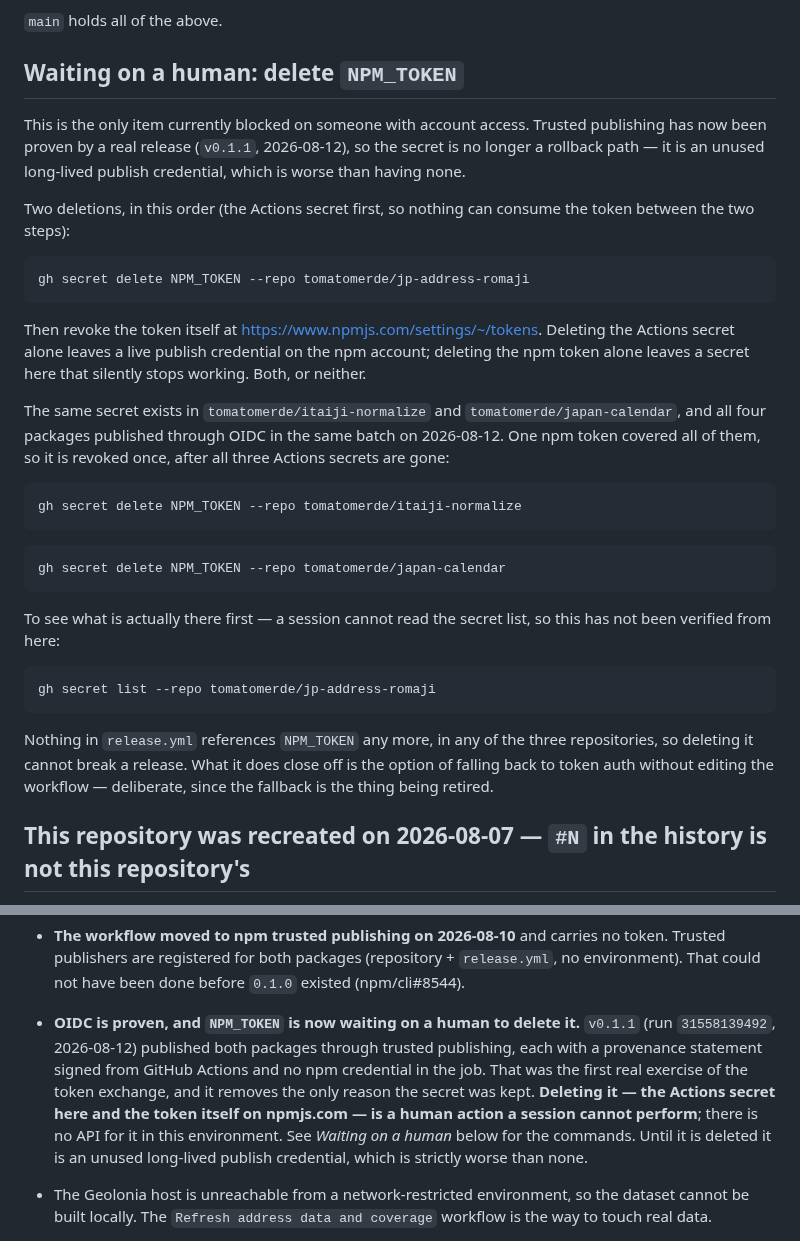
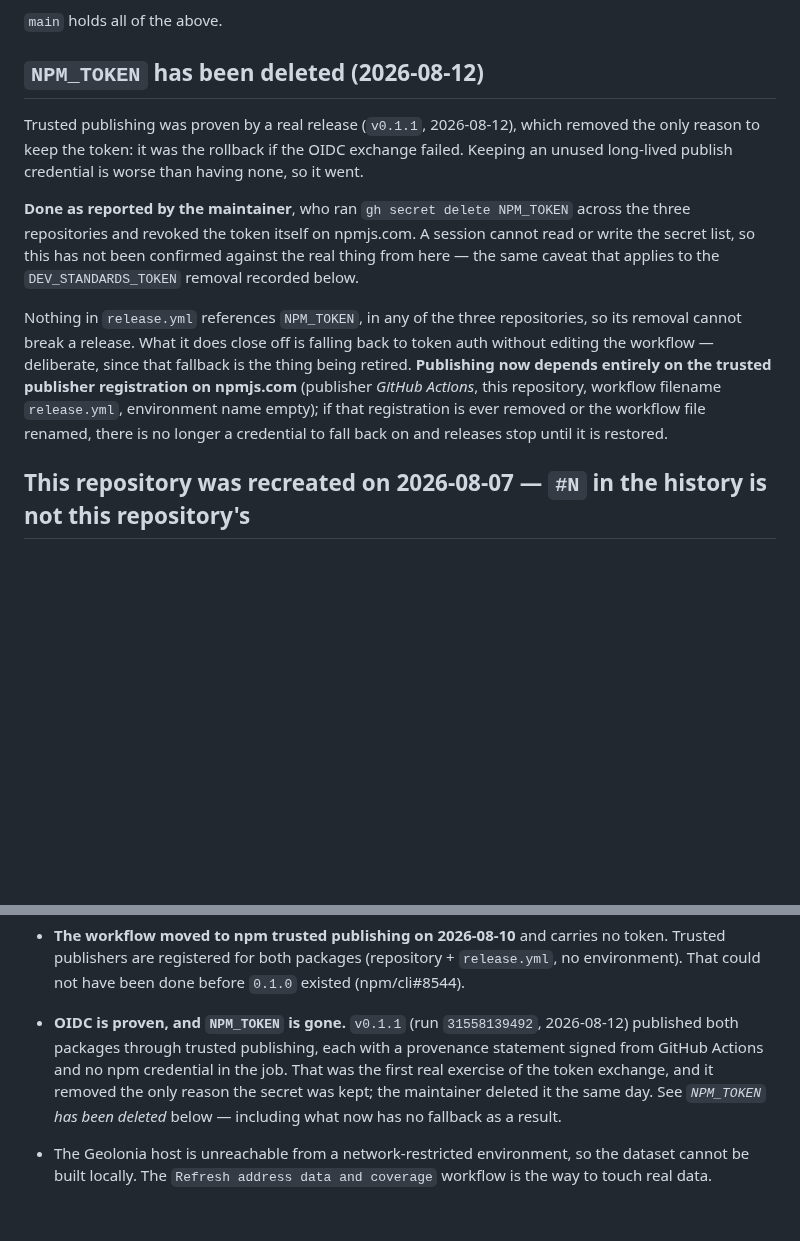
Before and after one commit to tomatomerde/jp-address-romaji, a Markdown page: docs/project-status.md, 2 parts joined by grey strips. Drawn GitHub-style; blank space fills up the shorter version.

Commit message:
NPM_TOKEN の削除を反映し、戻り先が無くなったことを明記する
2026-08-12 に人間が3案件の Actions secret を消し、npm 側のトークンも revoke した
との報告。v0.1.1 が trusted publishing 経由で通ったことで戻り先として残す理由が
消えたため。セッションからはシークレット一覧を読めないので実物は確認していない
（DEV_STANDARDS_TOKEN の削除と同じ扱い）。

「人間の操作待ち」として書いてあった手順は役目を終えたので消したが、**削除の結果と
して publish が npmjs.com 側の trusted publisher 登録だけに依存する状態になった**
ことは残した。登録を消すかワークフローをリネームすると、戻り先が無いのでリリースが
止まる。手順が消えると同時にこの事実まで消えると、次に触る人が理由を知らないまま
登録をいじれてしまう。

Co-Authored-By: Claude <noreply@anthropic.com>

````diff
--- a/docs/project-status.md
+++ b/docs/project-status.md
@@ -29,45 +29,24 @@ Done:
 
 `main` holds all of the above.
 
-## Waiting on a human: delete `NPM_TOKEN`
+## `NPM_TOKEN` has been deleted (2026-08-12)
 
-This is the only item currently blocked on someone with account access. Trusted publishing has now
-been proven by a real release (`v0.1.1`, 2026-08-12), so the secret is no longer a rollback path —
-it is an unused long-lived publish credential, which is worse than having none.
+Trusted publishing was proven by a real release (`v0.1.1`, 2026-08-12), which removed the only
+reason to keep the token: it was the rollback if the OIDC exchange failed. Keeping an unused
+long-lived publish credential is worse than having none, so it went.
 
-Two deletions, in this order (the Actions secret first, so nothing can consume the token between
-the two steps):
+**Done as reported by the maintainer**, who ran `gh secret delete NPM_TOKEN` across the three
+repositories and revoked the token itself on npmjs.com. A session cannot read or write the secret
+list, so this has not been confirmed against the real thing from here — the same caveat that
+applies to the `DEV_STANDARDS_TOKEN` removal recorded below.
 
-```sh
-gh secret delete NPM_TOKEN --repo tomatomerde/jp-address-romaji
-```
-
-Then revoke the token itself at <https://www.npmjs.com/settings/~/tokens>. Deleting the Actions
-secret alone leaves a live publish credential on the npm account; deleting the npm token alone
-leaves a secret here that silently stops working. Both, or neither.
-
-The same secret exists in `tomatomerde/itaiji-normalize` and `tomatomerde/japan-calendar`, and all
-four packages published through OIDC in the same batch on 2026-08-12. One npm token covered all of
-them, so it is revoked once, after all three Actions secrets are gone:
-
-```sh
-gh secret delete NPM_TOKEN --repo tomatomerde/itaiji-normalize
-```
-
-```sh
-gh secret delete NPM_TOKEN --repo tomatomerde/japan-calendar
-```
-
-To see what is actually there first — a session cannot read the secret list, so this has not been
-verified from here:
-
-```sh
-gh secret list --repo tomatomerde/jp-address-romaji
-```
-
-Nothing in `release.yml` references `NPM_TOKEN` any more, in any of the three repositories, so
-deleting it cannot break a release. What it does close off is the option of falling back to token
-auth without editing the workflow — deliberate, since the fallback is the thing being retired.
+Nothing in `release.yml` references `NPM_TOKEN`, in any of the three repositories, so its removal
+cannot break a release. What it does close off is falling back to token auth without editing the
+workflow — deliberate, since that fallback is the thing being retired. **Publishing now depends
+entirely on the trusted publisher registration on npmjs.com** (publisher *GitHub Actions*, this
+repository, workflow filename `release.yml`, environment name empty); if that registration is ever
+removed or the workflow file renamed, there is no longer a credential to fall back on and releases
+stop until it is restored.
 
 ## This repository was recreated on 2026-08-07 — `#N` in the history is not this repository's
 
@@ -139,14 +118,11 @@ What is genuinely unfinished is the release path, not the library:
 - **The workflow moved to npm trusted publishing on 2026-08-10** and carries no token. Trusted
   publishers are registered for both packages (repository + `release.yml`, no environment). That
   could not have been done before `0.1.0` existed (npm/cli#8544).
-- **OIDC is proven, and `NPM_TOKEN` is now waiting on a human to delete it.** `v0.1.1`
-  (run `31558139492`, 2026-08-12) published both packages through trusted publishing, each with a
-  provenance statement signed from GitHub Actions and no npm credential in the job. That was the
-  first real exercise of the token exchange, and it removes the only reason the secret was kept.
-  **Deleting it — the Actions secret here and the token itself on npmjs.com — is a human action a
-  session cannot perform**; there is no API for it in this environment. See *Waiting on a human*
-  below for the commands. Until it is deleted it is an unused long-lived publish credential, which
-  is strictly worse than none.
+- **OIDC is proven, and `NPM_TOKEN` is gone.** `v0.1.1` (run `31558139492`, 2026-08-12) published
+  both packages through trusted publishing, each with a provenance statement signed from GitHub
+  Actions and no npm credential in the job. That was the first real exercise of the token exchange,
+  and it removed the only reason the secret was kept; the maintainer deleted it the same day. See
+  *`NPM_TOKEN` has been deleted* below — including what now has no fallback as a result.
 - The Geolonia host is unreachable from a network-restricted environment, so the dataset cannot be
   built locally. The `Refresh address data and coverage` workflow is the way to touch real data.
 
````
